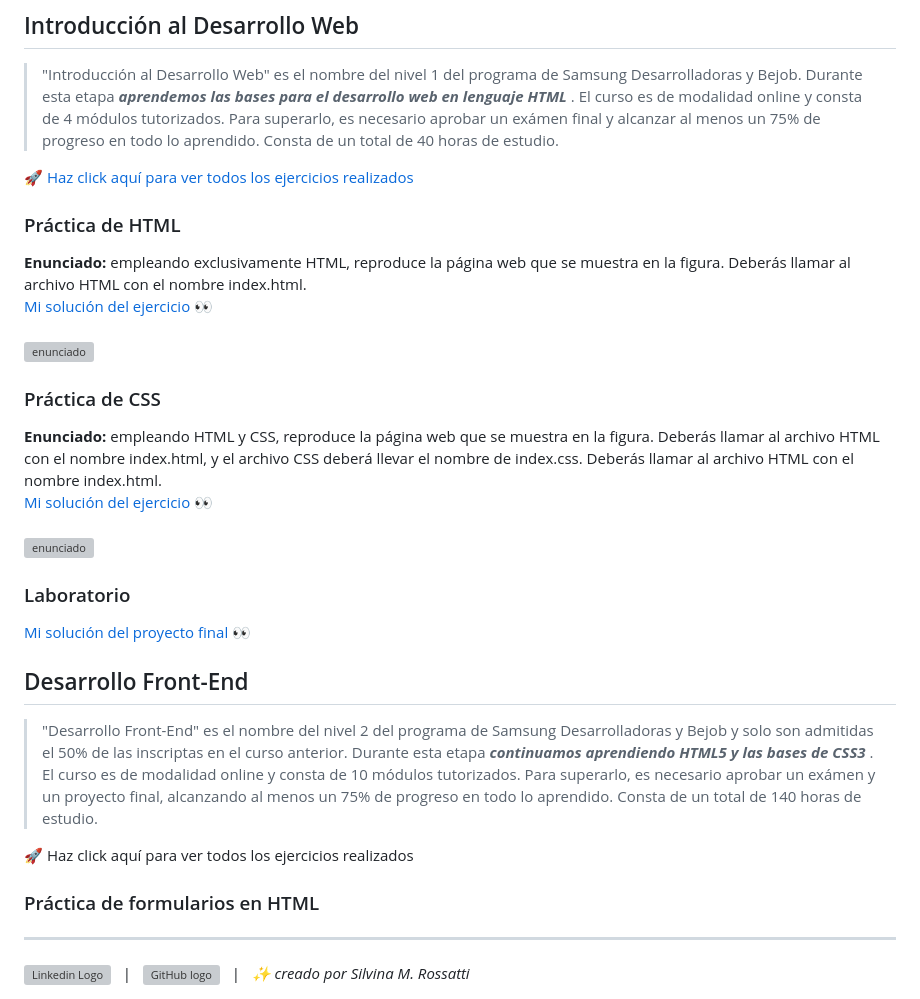
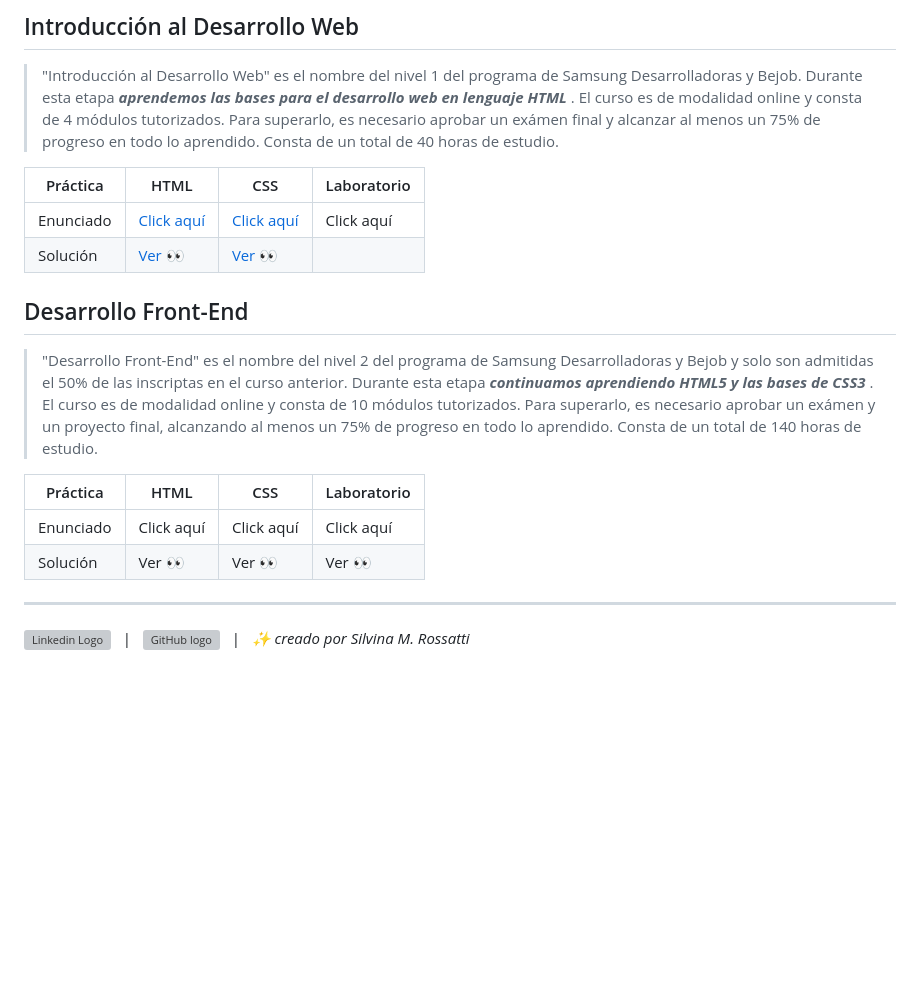
Before and after one commit to rossattism/Samsung-Desarrolladoras, a Markdown page: README.md, the part around one of its changes. Drawn GitHub-style; blank space fills up the shorter version; grey boxes are pictures that could not be loaded.

```diff
--- a/README.md
+++ b/README.md
@@ -37,32 +37,18 @@
 
 >"Introducción al Desarrollo Web" es el nombre del nivel 1 del programa de Samsung Desarrolladoras y Bejob. Durante esta etapa <b><i> aprendemos las bases para el desarrollo web en lenguaje HTML </i></b>. El curso es de modalidad online y consta de 4 módulos tutorizados. Para superarlo, es necesario aprobar un exámen final y alcanzar al menos un 75% de progreso en todo lo aprendido. Consta de un total de 40 horas de estudio.
 
-<a href="https://github.com/RossattiSM/Samsung-Desarrolladoras/tree/main/Introduccion%20al%20Desarrollo%20Web"> 🚀 Haz click aquí para ver todos los ejercicios realizados </a>
-
-### Práctica de HTML
-
-<b> Enunciado: </b> empleando exclusivamente HTML, reproduce la página web que se muestra en la figura. Deberás llamar al archivo HTML con el nombre index.html.
-<a href="https://github.com/RossattiSM/Samsung-Desarrolladoras/tree/main/Introduccion%20al%20Desarrollo%20Web/Practica%20HTML"> Mi solución del ejercicio 👀 </a>
-<br /><br />
-<img src="https://github.com/RossattiSM/Samsung-Desarrolladoras/blob/main/Introduccion%20al%20Desarrollo%20Web/Practica%20HTML/enunciado.png" alt="enunciado" width="700px" height="350px" />
-
-### Práctica de CSS
-
-<b> Enunciado: </b> empleando HTML y CSS, reproduce la página web que se muestra en la figura. Deberás llamar al archivo HTML con el nombre index.html, y el archivo CSS deberá llevar el nombre de index.css. Deberás llamar al archivo HTML con el nombre index.html.
-<a href="https://github.com/RossattiSM/Samsung-Desarrolladoras/tree/main/Introduccion%20al%20Desarrollo%20Web/Practica%20CSS"> Mi solución del ejercicio 👀 </a>
-<br /><br />
-<img src="https://github.com/RossattiSM/Samsung-Desarrolladoras/blob/main/Introduccion%20al%20Desarrollo%20Web/Practica%20CSS/Enunciado.png" alt="enunciado" width="700px" height="350px" />
-
-### Laboratorio
-
-<a href="https://github.com/RossattiSM/Samsung-Desarrolladoras/tree/main/Introduccion%20al%20Desarrollo%20Web/Laboratorio"> Mi solución del proyecto final 👀 </a>
+| Práctica  | HTML       | CSS           | Laboratorio |
+|-----------|------------|---------------|--------------|
+| Enunciado | <a href="https://github.com/RossattiSM/Samsung-Desarrolladoras/blob/main/Introduccion%20al%20Desarrollo%20Web/Practica%20HTML/Enunciado.pdf"> Click aquí </a>  | <a href="https://github.com/RossattiSM/Samsung-Desarrolladoras/blob/main/Introduccion%20al%20Desarrollo%20Web/Practica%20CSS/Enunciado.pdf"> Click aquí </a>  | <a href=""> Click aquí </a>   |
+| Solución  | <a href="https://github.com/RossattiSM/Samsung-Desarrolladoras/tree/main/Introduccion%20al%20Desarrollo%20Web/Practica%20HTML"> Ver 👀 </a> | <a href="https://github.com/RossattiSM/Samsung-Desarrolladoras/tree/main/Introduccion%20al%20Desarrollo%20Web/Practica%20CSS"> Ver 👀 </a>  |
 
 ## Desarrollo Front-End
 >"Desarrollo Front-End" es el nombre del nivel 2 del programa de Samsung Desarrolladoras y Bejob y solo son admitidas el 50% de las inscriptas en el curso anterior. Durante esta etapa <b><i> continuamos aprendiendo HTML5 y las bases de CSS3 </i></b>. El curso es de modalidad online y consta de 10 módulos tutorizados. Para superarlo, es necesario aprobar un exámen y un proyecto final, alcanzando al menos un 75% de progreso en todo lo aprendido. Consta de un total de 140 horas de estudio.
 
-<a href=""> 🚀 Haz click aquí para ver todos los ejercicios realizados </a>
-
-### Práctica de formularios en HTML
+| Práctica  | HTML       | CSS           | Laboratorio |
+|-----------|------------|---------------|--------------|
+| Enunciado | <a href=""> Click aquí </a>  | <a href=""> Click aquí </a>  | <a href=""> Click aquí </a>   |
+| Solución  | <a href=""> Ver 👀 </a> | <a href=""> Ver 👀 </a>  | <a href=""> Ver 👀 </a>  |
 
 <hr>
 <a href="https://www.linkedin.com/in/rossattism/"><img src="https://skillicons.dev/icons?i=linkedin" alt="Linkedin Logo" style="width: 16px; height: 16px" /></a> &nbsp | &nbsp
```
Also changed, not shown: other parts of README.md (+4 -4 lines).
